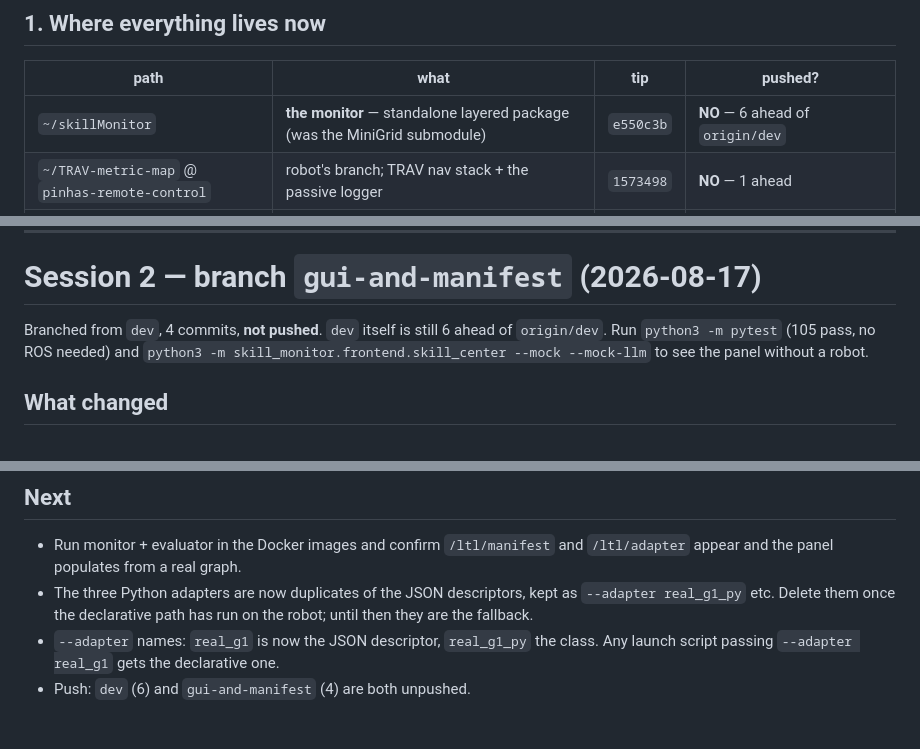
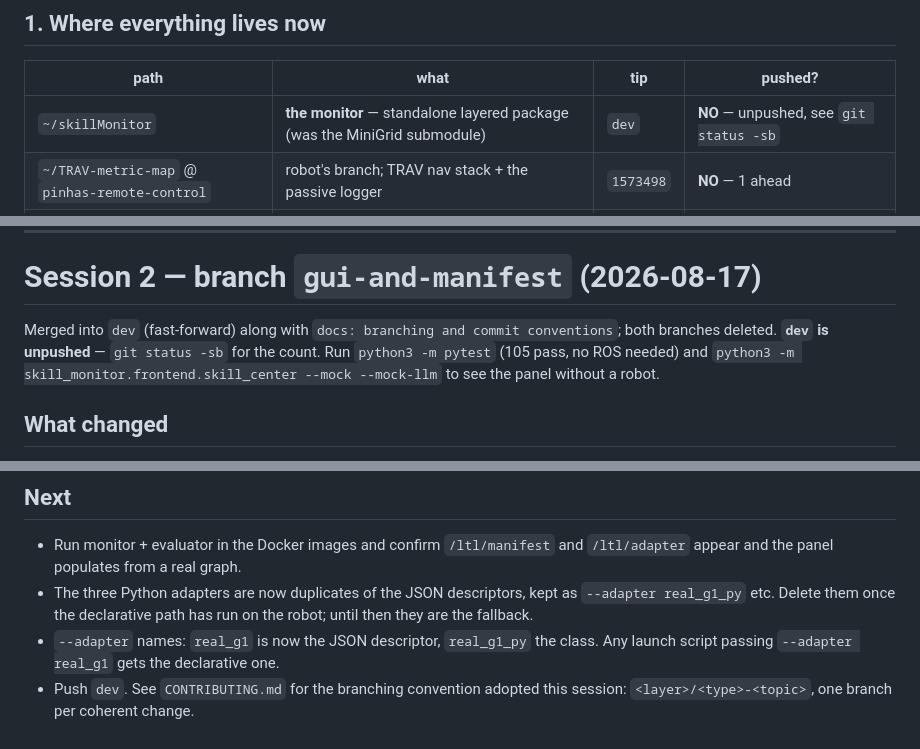
Before and after one commit to pinhas019/LtlMonitor, a Markdown page: RESUME.md, 3 parts joined by grey strips. Drawn GitHub-style.

Commit message:
docs: resume note reflects the merge into dev

```diff
--- a/RESUME.md
+++ b/RESUME.md
@@ -9,7 +9,7 @@ branch `ltl-skill-monitor` (revision 4).
 
 | path | what | tip | pushed? |
 |---|---|---|---|
-| `~/skillMonitor` | **the monitor** — standalone layered package (was the MiniGrid submodule) | `e550c3b` | **NO** — 6 ahead of `origin/dev` |
+| `~/skillMonitor` | **the monitor** — standalone layered package (was the MiniGrid submodule) | `dev` | **NO** — unpushed, see `git status -sb` |
 | `~/TRAV-metric-map` @ `pinhas-remote-control` | robot's branch; TRAV nav stack + the passive logger | `1573498` | **NO** — 1 ahead |
 | `~/TRAV-metric-map` @ `ltl-skill-monitor` | LTL launch scripts, THESIS_PLAN.md, CLIP goal matcher | `35b80a4` | **diverged** — rebased after the last push |
 | `~/TRAV-metric-map` @ `image-fusion` | 1 unmerged commit | `a40055b` | yes |
@@ -121,8 +121,9 @@ renders are all that survive there).
 
 # Session 2 — branch `gui-and-manifest` (2026-08-17)
 
-Branched from `dev`, 4 commits, **not pushed**. `dev` itself is still 6 ahead of
-`origin/dev`. Run `python3 -m pytest` (105 pass, no ROS needed) and
+Merged into `dev` (fast-forward) along with `docs: branching and commit
+conventions`; both branches deleted. **`dev` is unpushed** — `git status -sb` for
+the count. Run `python3 -m pytest` (105 pass, no ROS needed) and
 `python3 -m skill_monitor.frontend.skill_center --mock --mock-llm` to see the panel
 without a robot.
 
@@ -167,4 +168,5 @@ without a robot.
   robot; until then they are the fallback.
 - `--adapter` names: `real_g1` is now the JSON descriptor, `real_g1_py` the class.
   Any launch script passing `--adapter real_g1` gets the declarative one.
-- Push: `dev` (6) and `gui-and-manifest` (4) are both unpushed.
+- Push `dev`. See `CONTRIBUTING.md` for the branching convention
+  adopted this session: `<layer>/<type>-<topic>`, one branch per coherent change.
```
